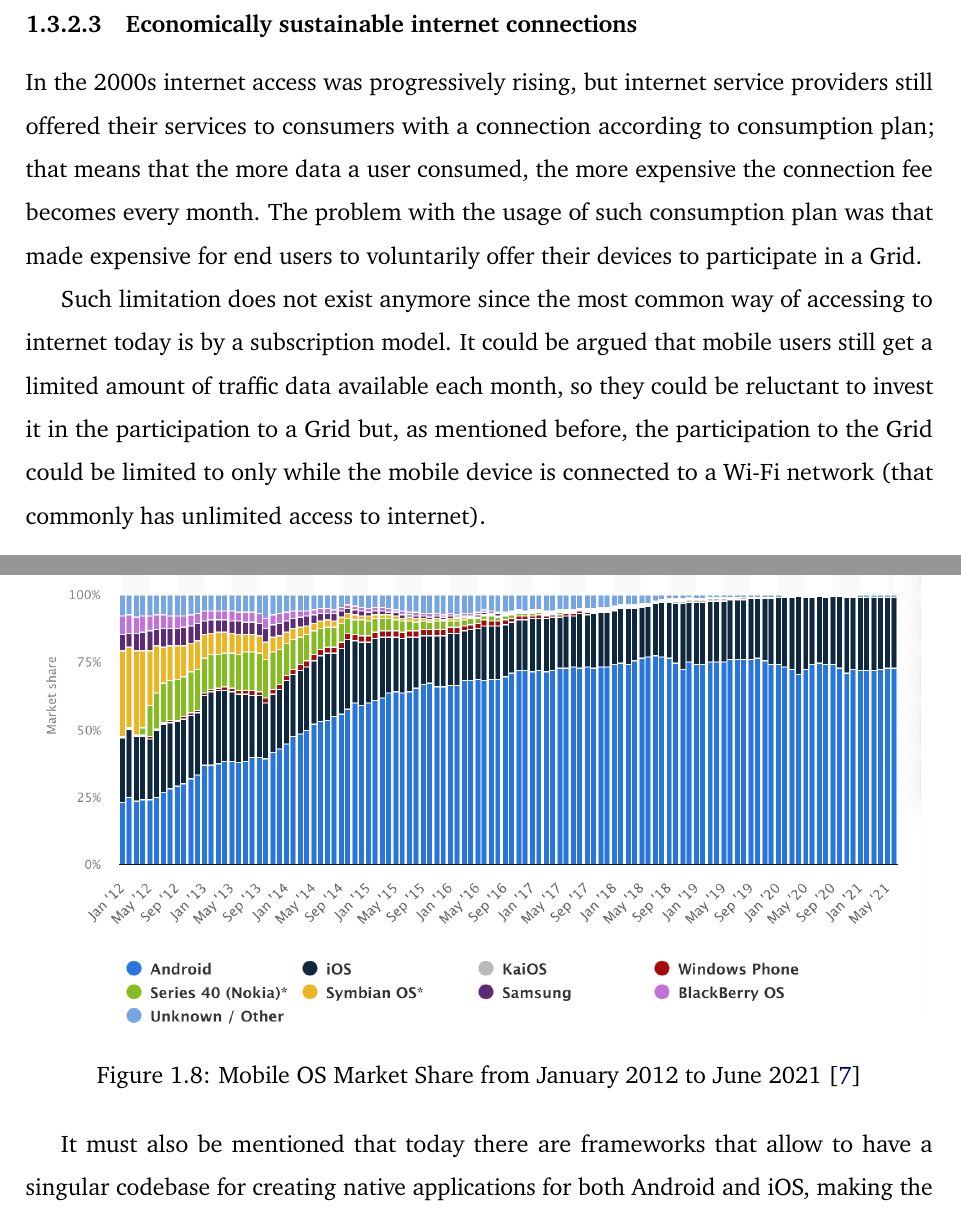
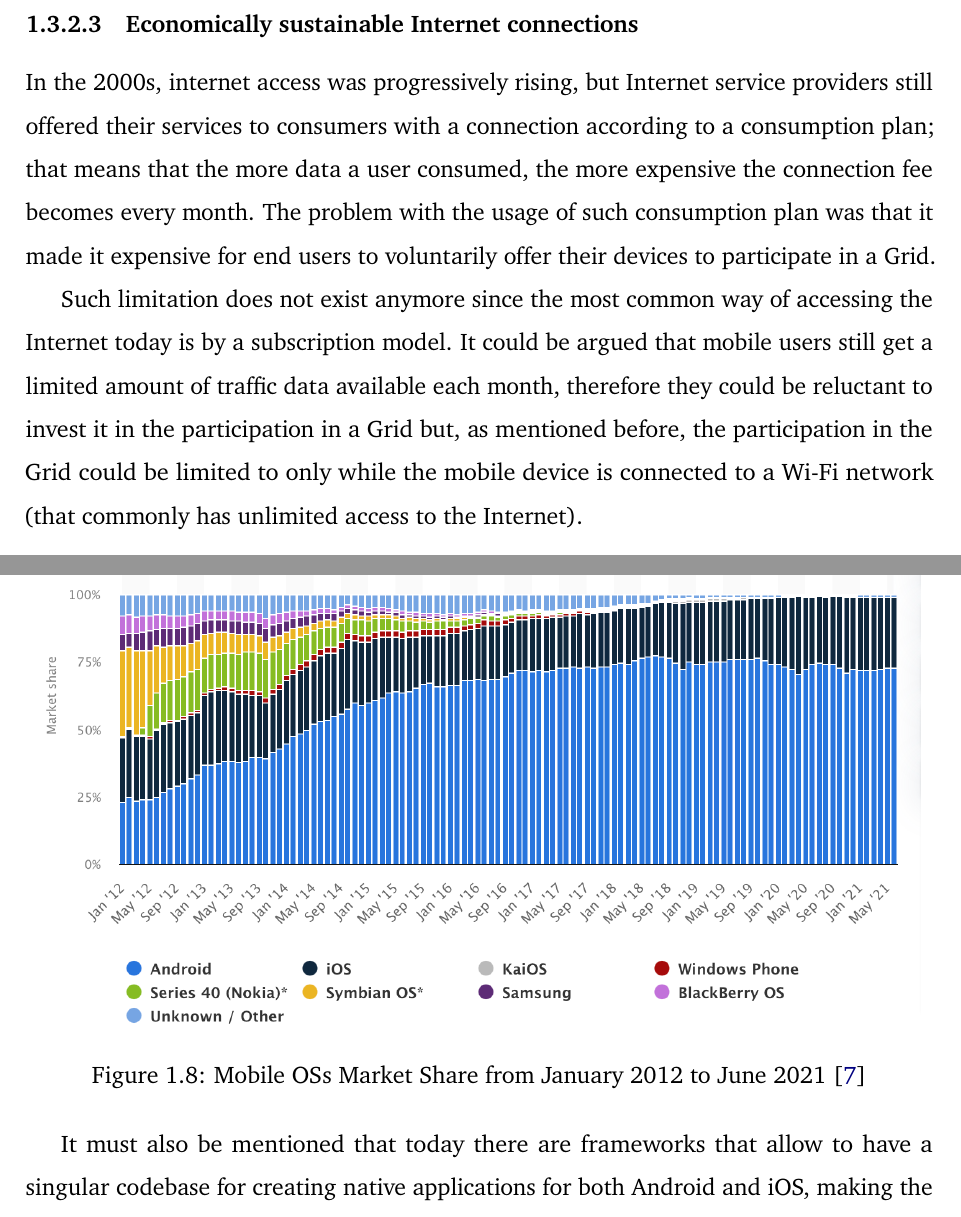
Before and after one commit to Tale152/master-thesis, a LaTeX thesis (main.tex, which reads document/chapters/chapter_1/sections/3_enormous_untapped_potential_integrating_mobile_devices_into_the_grid.tex): two parts of pages 15 and 16 of 19, joined at a grey line, cut so that both start at the same text. Compiled offline with pdfLaTeX.

Commit message:
grammatical corrections in subsubsection 1.3.2.3

```diff
--- a/document/chapters/chapter_1/sections/3_enormous_untapped_potential_integrating_mobile_devices_into_the_grid.tex
+++ b/document/chapters/chapter_1/sections/3_enormous_untapped_potential_integrating_mobile_devices_into_the_grid.tex
@@ -43,10 +43,10 @@ Users current common behaviors solve two limitations addressed in the past:
     As explored before, resources in devices are wildly more available today, compared to the past. It could be argued that while capabilities are increased, also resource usage to run computational tasks has increased; while this is true, it must be addressed how those devices are unused for relatively long periods of time (especially in the case of tablets). There is also the fact that the typical mobile user uses its device for relatively light-weighted computational tasks such as browsing the internet and interacting with social media applications, leaving still a great portion of resources unused.
 \end{itemize}
 
-\subsubsection{Economically sustainable internet connections}
-In the 2000s internet access was progressively rising, but internet service providers still offered their services to consumers with a connection according to consumption plan; that means that the more data a user consumed, the more expensive the connection fee becomes every month. The problem with the usage of such consumption plan was that made expensive for end users to voluntarily offer their devices to participate in a Grid.
+\subsubsection{Economically sustainable Internet connections}
+In the 2000s, internet access was progressively rising, but Internet service providers still offered their services to consumers with a connection according to a consumption plan; that means that the more data a user consumed, the more expensive the connection fee becomes every month. The problem with the usage of such consumption plan was that it made it expensive for end users to voluntarily offer their devices to participate in a Grid.
 
-Such limitation does not exist anymore since the most common way of accessing to internet today is by a subscription model. It could be argued that mobile users still get a limited amount of traffic data available each month, so they could be reluctant to invest it in the participation to a Grid but, as mentioned before, the participation to the Grid could be limited to only while the mobile device is connected to a Wi-Fi network (that commonly has unlimited access to internet).
+Such limitation does not exist anymore since the most common way of accessing the Internet today is by a subscription model. It could be argued that mobile users still get a limited amount of traffic data available each month, therefore they could be reluctant to invest it in the participation in a Grid but, as mentioned before, the participation in the Grid could be limited to only while the mobile device is connected to a Wi-Fi network (that commonly has unlimited access to the Internet).
 
 \subsubsection{Standardized mobile market}
 Another important limitation pointed out in the past was poor software interoperability and security of
@@ -66,7 +66,7 @@ Having a multitude of OSes resulted in making the process of integrating the mob
 \begin{figure}[!ht]
     \centering
     \includegraphics[scale=0.31]{document/chapters/chapter_1/images/os_market_share_2012_to_2021.png}
-    \caption{Mobile OS Market Share from January 2012 to June 2021 \cite{mobile_and_desktop_os_market}}
+    \caption{Mobile OSs Market Share from January 2012 to June 2021 \cite{mobile_and_desktop_os_market}}
     \label{fig:os_market_share_2012_to_2021}
 \end{figure}
 
```
